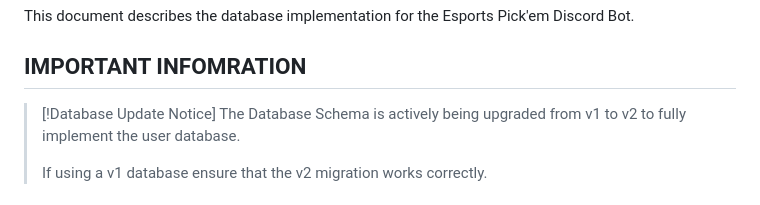
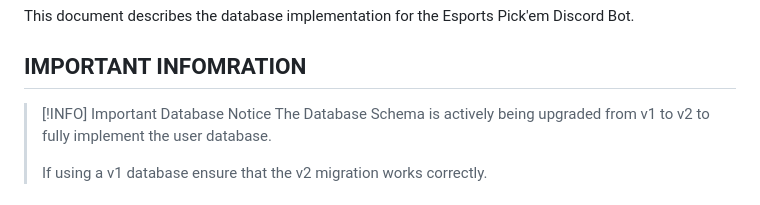
Before and after one commit to WxboySuper/Esports-Pickem-Discord-Bot, a Markdown page: docs/database/database.md, the part around the change. Drawn GitHub-style.

Commit message:
docs: Correct formatting of database update notice in documentation

```diff
--- a/docs/database/database.md
+++ b/docs/database/database.md
@@ -3,7 +3,7 @@
 This document describes the database implementation for the Esports Pick'em Discord Bot.
 
 ## IMPORTANT INFOMRATION
-> \[!Database Update Notice]
+> \[!INFO] Important Database Notice
 > The Database Schema is actively being upgraded from v1 to v2 to fully implement the user database.
 >
 > If using a v1 database ensure that the v2 migration works correctly.
```
